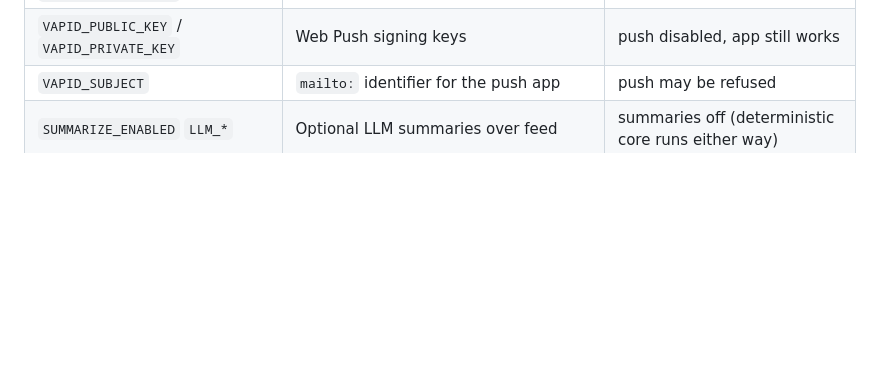
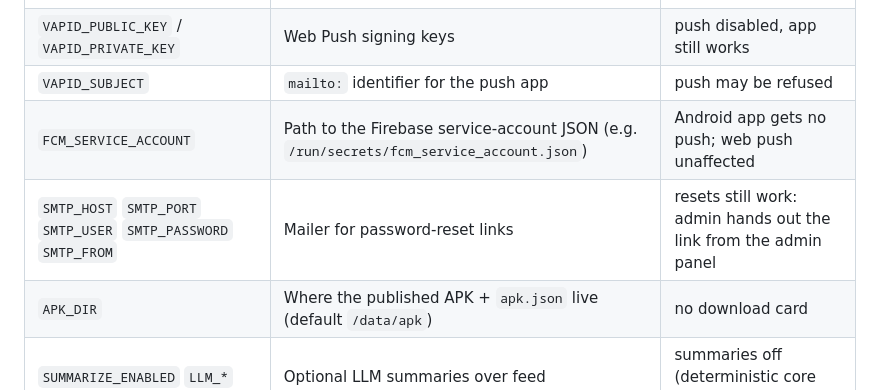
Before and after one commit to JkPadarthi/recruit, a Markdown page: README.md, the part around one of its changes. GitHub-like rendering; blank space fills up the shorter version.

```diff
--- a/README.md
+++ b/README.md
@@ -118,6 +130,9 @@ python3 -m pytest -q
 | `POLL_INTERVAL_MIN` | Minutes between polls | longer = slower notifications |
 | `VAPID_PUBLIC_KEY` / `VAPID_PRIVATE_KEY` | Web Push signing keys | push disabled, app still works |
 | `VAPID_SUBJECT` | `mailto:` identifier for the push app | push may be refused |
+| `FCM_SERVICE_ACCOUNT` | Path to the Firebase service-account JSON (e.g. `/run/secrets/fcm_service_account.json`) | Android app gets no push; web push unaffected |
+| `SMTP_HOST` `SMTP_PORT` `SMTP_USER` `SMTP_PASSWORD` `SMTP_FROM` | Mailer for password-reset links | resets still work: admin hands out the link from the admin panel |
+| `APK_DIR` | Where the published APK + `apk.json` live (default `/data/apk`) | no download card |
 | `SUMMARIZE_ENABLED` `LLM_*` | Optional LLM summaries over feed | summaries off (deterministic core runs either way) |
 | `ENABLE_DEV_ENDPOINT` | Dev-only test endpoints — **keep `0` in prod** | safer |
 | `DATABASE_URL` / `LOG_DIR` / `DB_BACKUP_DIR` | Paths; preset by the Dockerfile to `/data/...` | — |
```
Also changed, not shown: other parts of README.md (+71 -16 lines), docs/screenshots/admin.png, docs/screenshots/android-download.png (added), docs/screenshots/feed.png, docs/screenshots/your-hits.png.
